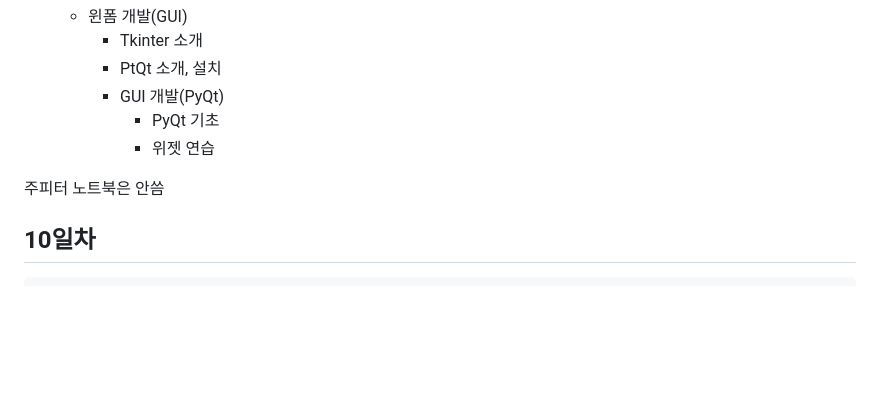
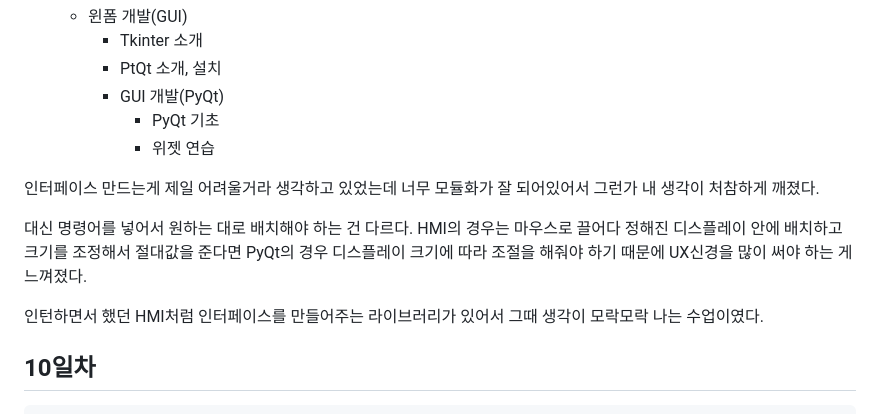
Before and after one commit to MFGangP/StudyPython2023, a Markdown page: README.md, the part around the change. Drawn GitHub-style; blank space fills up the shorter version.

```diff
--- a/README.md
+++ b/README.md
@@ -400,7 +400,12 @@ stop_str = f'<h4>{item["stationLoc"]}</h4>{item["stationNum"]}<br>{item["addr"]}
             - PyQt 기초
             - 위젯 연습
 
-주피터 노트북은 안씀
+인터페이스 만드는게 제일 어려울거라 생각하고 있었는데 너무 모듈화가 잘 되어있어서 그런가 내 생각이 처참하게 깨졌다.
+
+대신 명령어를 넣어서 원하는 대로 배치해야 하는 건 다르다. HMI의 경우는 마우스로 끌어다 정해진 디스플레이 안에 배치하고 크기를 조정해서 절대값을 준다면 PyQt의 경우 디스플레이 크기에 따라 조절을 해줘야 하기 때문에 UX신경을 많이 써야 하는 게 느껴졌다.
+
+인턴하면서 했던 HMI처럼 인터페이스를 만들어주는 라이브러리가 있어서 그때 생각이 모락모락 나는 수업이였다.
+
 
 
 
```
